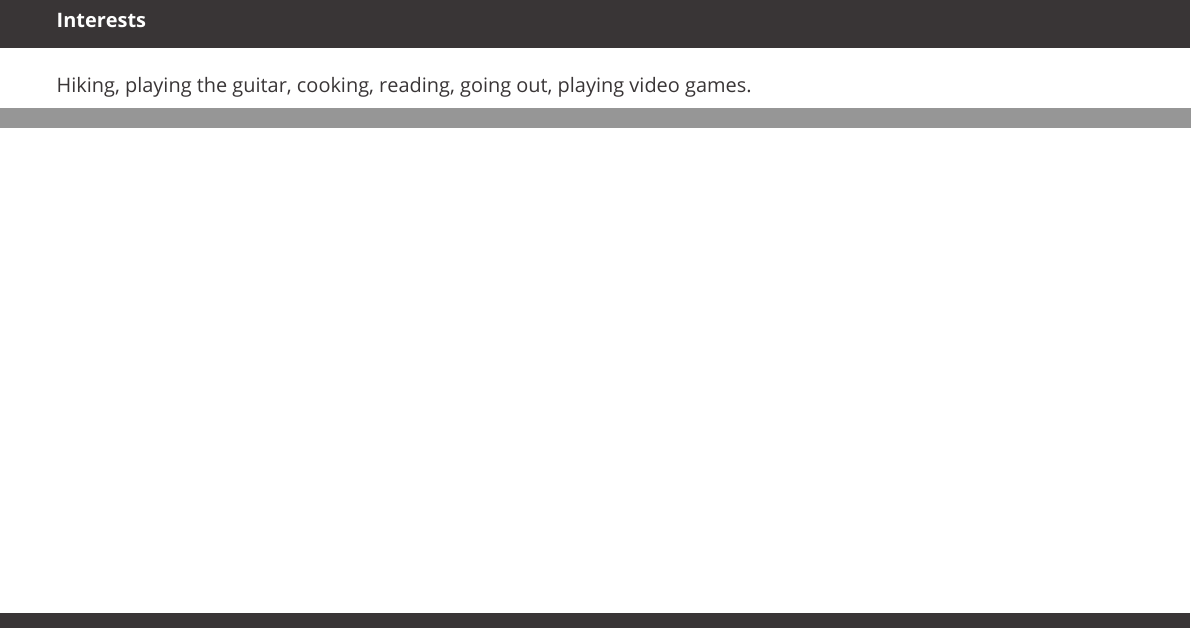
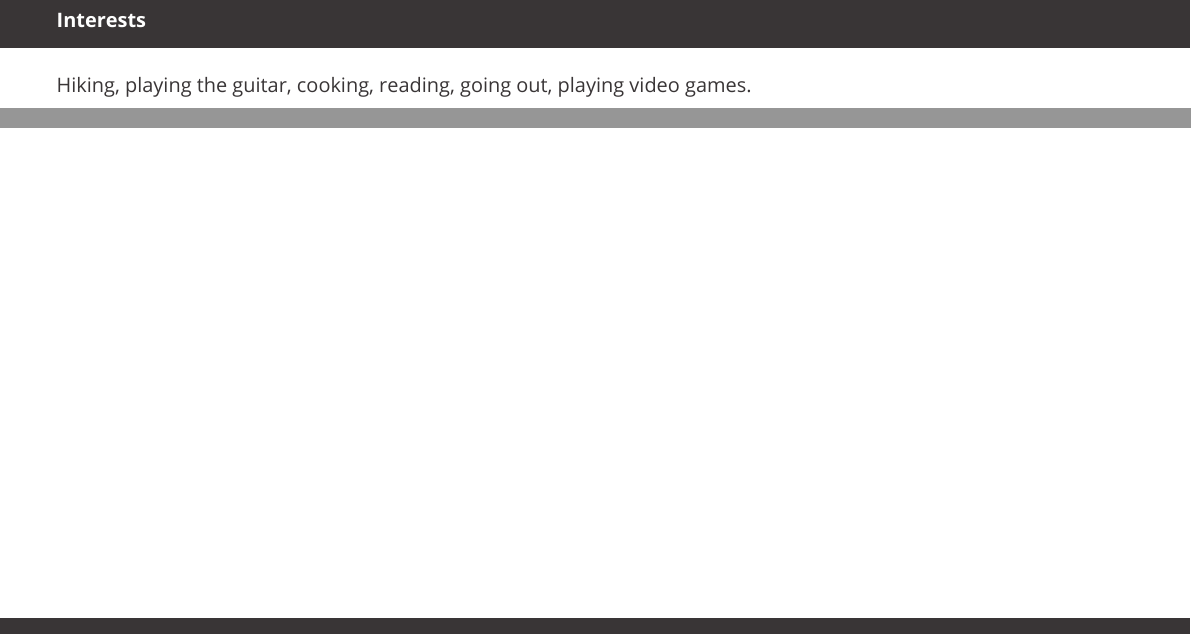
Before and after one commit to boolean-julian/awesomecv, a LaTeX CV (cvpage/cv.tex): two parts of page 2 of 2, joined at a grey line, cut so that both start at the same text. Compiled offline with LuaLaTeX; a missing font is replaced by an installed copy or a similar font.

Commit message:
fix footer

```diff
--- a/cvpage/cv.tex
+++ b/cvpage/cv.tex
@@ -74,7 +74,7 @@
 				fill=\myMainColor,
 				inner sep=2mm,
 				minimum width=\pagewidth,
-				minimum height=0.6cm
+				minimum height=1em
 			] (a) {
 				\begin{minipage}{\textwidth}
 					\flushleft\color{white}\bfseries
@@ -115,7 +115,8 @@
 				fill=\myMainColor,
 				inner sep=2mm,
 				minimum width=\pagewidth,
-				minimum height=0.6cm
+				minimum height=1em,
+				yshift=-1mm
 			] at (current page text area.south) {
 				\begin{minipage}{\textwidth}
 					\strut
```
